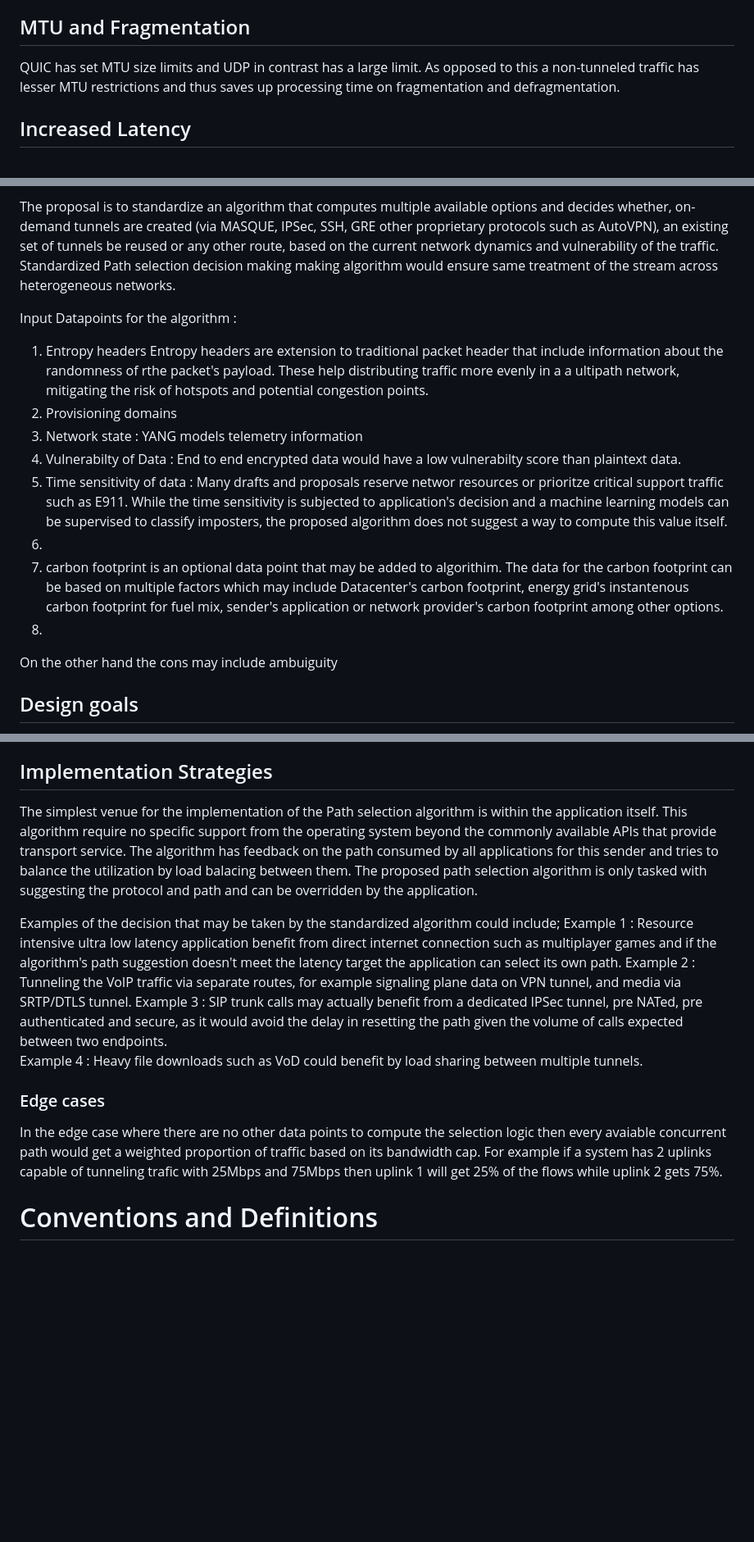
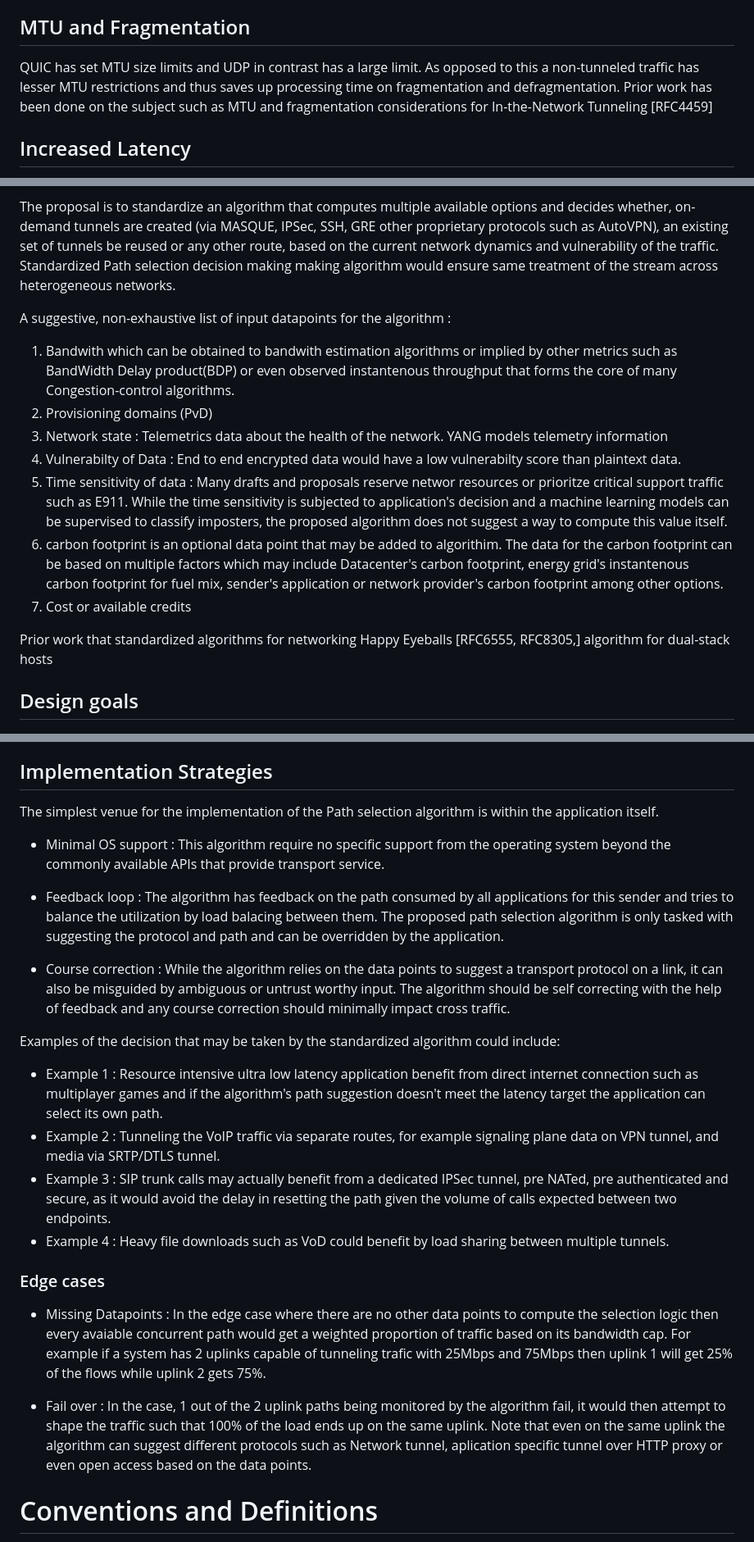
Before and after one commit to altanai/tunnel-path-selection, a Markdown page: draft-altanai-tsv-multipath_nested_tunnels.md, 3 parts joined by grey strips. Shown: that part at 82% size. GitHub-like rendering; blank space fills up the shorter version.

```diff
--- a/draft-altanai-tsv-multipath_nested_tunnels.md
+++ b/draft-altanai-tsv-multipath_nested_tunnels.md
@@ -61,7 +59,7 @@ The VPN gateways can either load share or selectively choose best path to route
 Nested tunnels greatly impact the traffic quality often resulting in fragmentation and defragmentation, as well as computational overhead in multiple encapsulations which incrreases the processor workload.
 
 ## MTU and Fragmentation
-QUIC has set MTU size limits and UDP in contrast has a large limit. As opposed to this a non-tunneled traffic has lesser MTU restrictions and thus saves up processing time on fragmentation and defragmentation.
+QUIC has set MTU size limits and UDP in contrast has a large limit. As opposed to this a non-tunneled traffic has lesser MTU restrictions and thus saves up processing time on fragmentation and defragmentation. Prior work has been done on the subject such as MTU and fragmentation considerations for In-the-Network Tunneling [RFC4459]
 
 ## Increased Latency
 Considering limited bandwidth, with the overhead involved with nested tunnels and path selection the time sensitive streams are impacted.
@@ -106,22 +126,19 @@ By dynamically deciding the tunnel type for a stream or packet, we could avoid t
 The proposal is to standardize an algorithm that computes multiple available options and decides whether, on-demand tunnels are created (via  MASQUE, IPSec, SSH, GRE other proprietary protocols such as AutoVPN), an existing set of tunnels be reused or any other route, based on the current network dynamics and vulnerability of the traffic.
 Standardized Path selection decision making making algorithm would ensure same treatment of the stream across heterogeneous networks.
 
-Input Datapoints for the algorithm :
-
-1. Entropy headers
-Entropy headers are extension to traditional packet header that include information about the randomness of rthe packet's payload. These help distributing traffic more evenly in a a ultipath network, mitigating the risk of hotspots and potential congestion points.
-2. Provisioning domains
-3. Network state :
+A suggestive, non-exhaustive list of input datapoints for the algorithm :
+1. Bandwith which can be obtained to bandwith estimation algorithms or implied by other metrics such as BandWidth Delay product(BDP) or even observed instantenous throughput that forms the core of many Congestion-control algorithms.
+2. Provisioning domains (PvD)
+3. Network state : Telemetrics data about the health of the network.
  YANG models telemetry information
 4. Vulnerabilty of Data : End to end encrypted data would have a low vulnerabilty score than plaintext data.
 5. Time sensitivity of data : Many drafts and proposals reserve networ resources or prioritze critical support traffic such as E911. While the time sensitivity is subjected to application's decision and a machine learning models can be supervised to classify imposters, the proposed algorithm does not suggest a way to compute this value itself.
-6.
-7. carbon footprint is an optional data point that may be added to algorithim. The data for the carbon footprint can be based on multiple factors which may include Datacenter's carbon footprint, energy grid's instantenous carbon footprint for fuel mix, sender's application or network provider's carbon footprint among other options.
-8.
+6. carbon footprint is an optional data point that may be added to algorithim. The data for the carbon footprint can be based on multiple factors which may include Datacenter's carbon footprint, energy grid's instantenous carbon footprint for fuel mix, sender's application or network provider's carbon footprint among other options.
+7. Cost or available credits
 
+Prior work that standardized algorithms for networking
+Happy Eyeballs [RFC6555, RFC8305,]  algorithm for dual-stack hosts
 
-On the other hand the cons may include
-ambuiguity
 
 ## Design goals
 
@@ -156,18 +173,24 @@ It should not
 
 ##  Implementation Strategies
 The simplest venue for the implementation of the Path selection algorithm is within the application itself.
-This algorithm require no specific support from the operating system beyond the commonly available APIs that provide transport service.
-The algorithm has feedback on the path consumed by all applications for this sender and tries to balance the utilization by load balacing between them.
+
+- Minimal OS support : This algorithm require no specific support from the operating system beyond the commonly available APIs that provide transport service.
+
+- Feedback loop : The algorithm has feedback on the path consumed by all applications for this sender and tries to balance the utilization by load balacing between them.
 The proposed path selection algorithm is only tasked with suggesting the protocol and path and can be overridden by the application.
 
-Examples of the decision that may be taken by the standardized algorithm could include;
-Example 1 : Resource intensive ultra low latency application benefit from direct internet connection such as multiplayer games and if the algorithm's path suggestion doesn't meet the latency target the application can select its own path.
-Example 2 : Tunneling the VoIP traffic via separate routes, for example signaling plane data on VPN tunnel, and media via SRTP/DTLS tunnel.
-Example 3 : SIP trunk calls may actually benefit from a dedicated IPSec tunnel, pre NATed, pre authenticated and secure, as it would avoid the delay in resetting the path given the volume of calls expected between two endpoints.
-Example 4 : Heavy file downloads such as VoD could benefit by load sharing between multiple tunnels.
+- Course correction : While the algorithm relies on the data points to suggest a transport protocol on a link, it can also be misguided by ambiguous or untrust worthy input. The algorithm should be self correcting with the help of feedback and any course correction should minimally impact  cross traffic.
+
+Examples of the decision that may be taken by the standardized algorithm could include:
+- Example 1 : Resource intensive ultra low latency application benefit from direct internet connection such as multiplayer games and if the algorithm's path suggestion doesn't meet the latency target the application can select its own path.
+- Example 2 : Tunneling the VoIP traffic via separate routes, for example signaling plane data on VPN tunnel, and media via SRTP/DTLS tunnel.
+- Example 3 : SIP trunk calls may actually benefit from a dedicated IPSec tunnel, pre NATed, pre authenticated and secure, as it would avoid the delay in resetting the path given the volume of calls expected between two endpoints.
+- Example 4 : Heavy file downloads such as VoD could benefit by load sharing between multiple tunnels.
 
 ### Edge cases
-In the edge case where  there are no other data points to compute the selection logic then every avaiable concurrent path would get a weighted proportion of traffic based on its bandwidth cap. For example if a system has 2 uplinks capable of tunneling trafic with 25Mbps and 75Mbps then uplink 1 will get 25% of the flows while uplink 2 gets 75%.
+- Missing Datapoints : In the edge case where  there are no other data points to compute the selection logic then every avaiable concurrent path would get a weighted proportion of traffic based on its bandwidth cap. For example if a system has 2 uplinks capable of tunneling trafic with 25Mbps and 75Mbps then uplink 1 will get 25% of the flows while uplink 2 gets 75%.
+
+- Fail over : In the case, 1 out of the 2 uplink paths being monitored by the algorithm fail, it would then attempt to shape the traffic such that 100% of the load ends up on the same uplink. Note that even on the same uplink the algorithm can suggest different protocols such as Network tunnel, aplication specific tunnel over HTTP proxy or even open access based on the data points.
 
 # Conventions and Definitions
 
```
Also changed, not shown: other parts of draft-altanai-tsv-multipath_nested_tunnels.md (+27 -7 lines).
